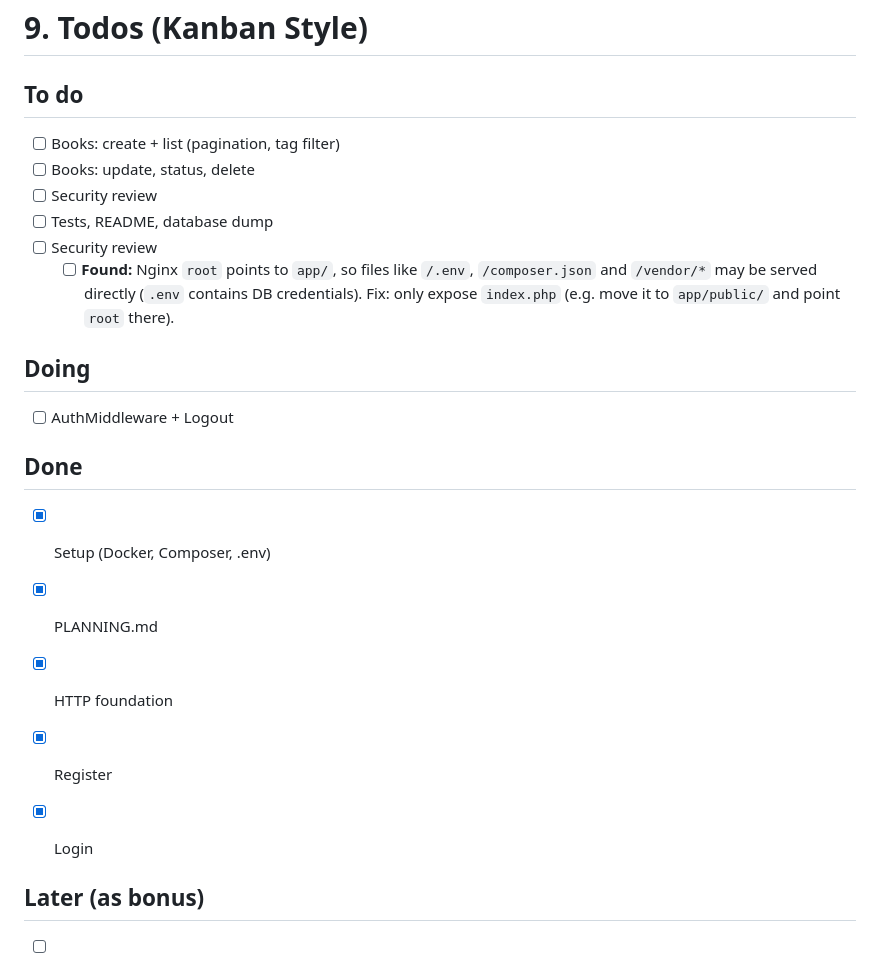
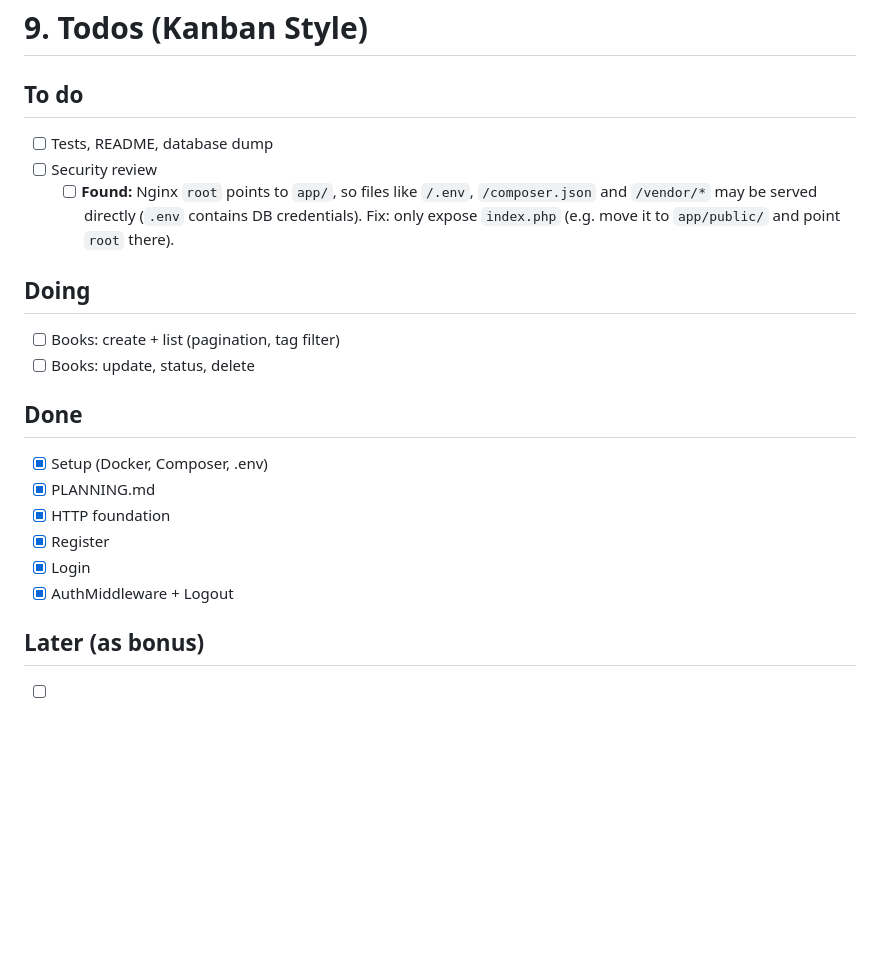
Before and after one commit to minhphuonghoang-bakhi/reading-list-, a Markdown page: PLANNING.md, the part around the change. Drawn GitHub-style; blank space fills up the shorter version.

Commit message:
update todo

```diff
--- a/PLANNING.md
+++ b/PLANNING.md
@@ -102,16 +102,15 @@ The final submission will include the application source code, database schema a
 # 9. Todos (Kanban Style)
 
 ## To do
-- [ ] Books: create + list (pagination, tag filter)
-- [ ] Books: update, status, delete
-- [ ] Security review
 - [ ] Tests, README, database dump
 - [ ] Security review
     - [ ] **Found:** Nginx `root` points to `app/`, so files like `/.env`, `/composer.json`
       and `/vendor/*` may be served directly (`.env` contains DB credentials).
       Fix: only expose `index.php` (e.g. move it to `app/public/` and point `root` there).
+
 ## Doing
-- [ ] AuthMiddleware + Logout
+- [ ] Books: create + list (pagination, tag filter)
+- [ ] Books: update, status, delete
 
 ## Done
 - [x] Setup (Docker, Composer, .env)
@@ -119,7 +118,7 @@ The final submission will include the application source code, database schema a
 - [x] HTTP foundation
 - [x] Register
 - [x] Login
-
+- [x] AuthMiddleware + Logout
 
 ## Later (as bonus)
 - [ ] Search books by author
```
